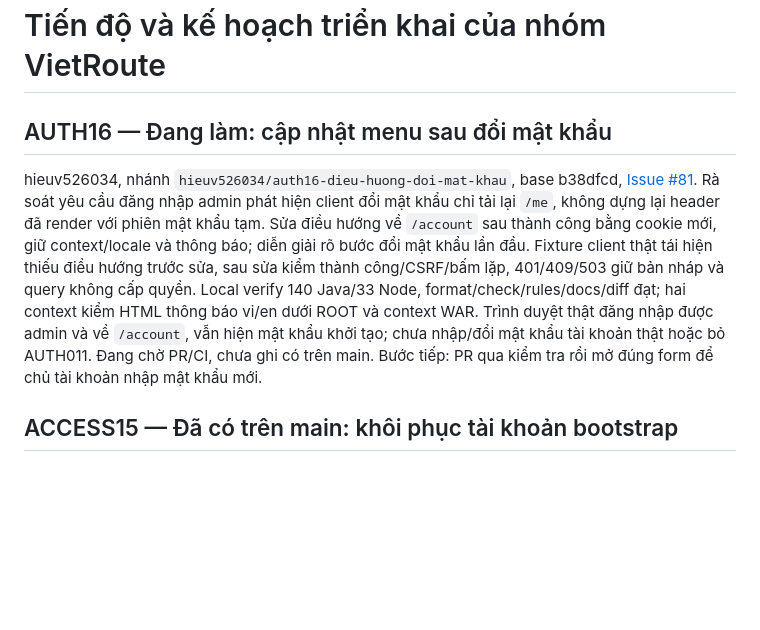
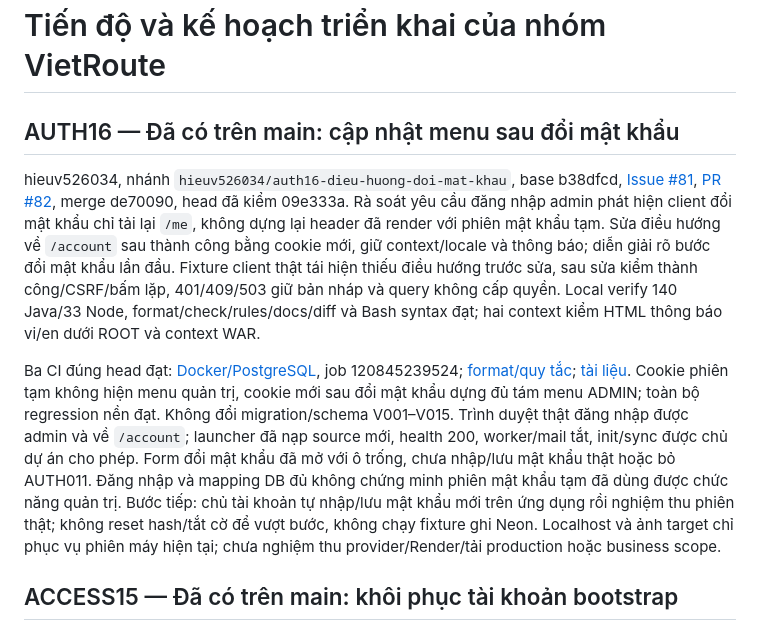
Before and after one commit to hieuv526034/vietroute-web, a Markdown page: docs/05-ke-hoach/TIEN_DO_VA_KE_HOACH_NHOM.md, the part around the change. GitHub-like rendering; blank space fills up the shorter version.

Commit message:
Ghi nhận nghiệm thu AUTH16 và trạng thái phiên admin thật
Thay đổi:
- Cập nhật tiến độ sau PR #82 đã merge de70090, chỉ rõ head 09e333a và ba CI đã đạt.
- Ghi kết quả kiểm menu trước/sau đổi mật khẩu bằng cookie trên PostgreSQL cách ly, 140 Java/33 Node và kiểm format/quy tắc/tài liệu.
- Bàn giao app local đã chạy source mới, đăng nhập admin thành công và form đổi mật khẩu đang mở; vẫn chưa đổi mật khẩu thật hoặc bỏ AUTH011.

Lý do:
- Phân biệt bản sửa source đã có trên main với bước chủ tài khoản còn phải nhập mật khẩu mới, tránh coi mapping quyền đủ là phiên mật khẩu tạm đã mở quyền.

Kiểm tra:
- npm run check:docs đạt 289 liên kết/34 tài liệu; git diff --check đạt.
- Chỉ sửa tài liệu; không chạy lại build, migrate hoặc test ghi Neon.

```diff
--- a/docs/05-ke-hoach/TIEN_DO_VA_KE_HOACH_NHOM.md
+++ b/docs/05-ke-hoach/TIEN_DO_VA_KE_HOACH_NHOM.md
@@ -1,8 +1,10 @@
 # Tiến độ và kế hoạch triển khai của nhóm VietRoute
 
-## AUTH16 — Đang làm: cập nhật menu sau đổi mật khẩu
+## AUTH16 — Đã có trên main: cập nhật menu sau đổi mật khẩu
 
-hieuv526034, nhánh `hieuv526034/auth16-dieu-huong-doi-mat-khau`, base b38dfcd, [Issue #81](https://github.com/hieuv526034/vietroute-web/issues/81). Rà soát yêu cầu đăng nhập admin phát hiện client đổi mật khẩu chỉ tải lại `/me`, không dựng lại header đã render với phiên mật khẩu tạm. Sửa điều hướng về `/account` sau thành công bằng cookie mới, giữ context/locale và thông báo; diễn giải rõ bước đổi mật khẩu lần đầu. Fixture client thật tái hiện thiếu điều hướng trước sửa, sau sửa kiểm thành công/CSRF/bấm lặp, 401/409/503 giữ bản nháp và query không cấp quyền. Local verify 140 Java/33 Node, format/check/rules/docs/diff đạt; hai context kiểm HTML thông báo vi/en dưới ROOT và context WAR. Trình duyệt thật đăng nhập được admin và về `/account`, vẫn hiện mật khẩu khởi tạo; chưa nhập/đổi mật khẩu tài khoản thật hoặc bỏ AUTH011. Đang chờ PR/CI, chưa ghi có trên main. Bước tiếp: PR qua kiểm tra rồi mở đúng form để chủ tài khoản nhập mật khẩu mới.
+hieuv526034, nhánh `hieuv526034/auth16-dieu-huong-doi-mat-khau`, base b38dfcd, [Issue #81](https://github.com/hieuv526034/vietroute-web/issues/81), [PR #82](https://github.com/hieuv526034/vietroute-web/pull/82), merge de70090, head đã kiểm 09e333a. Rà soát yêu cầu đăng nhập admin phát hiện client đổi mật khẩu chỉ tải lại `/me`, không dựng lại header đã render với phiên mật khẩu tạm. Sửa điều hướng về `/account` sau thành công bằng cookie mới, giữ context/locale và thông báo; diễn giải rõ bước đổi mật khẩu lần đầu. Fixture client thật tái hiện thiếu điều hướng trước sửa, sau sửa kiểm thành công/CSRF/bấm lặp, 401/409/503 giữ bản nháp và query không cấp quyền. Local verify 140 Java/33 Node, format/check/rules/docs/diff và Bash syntax đạt; hai context kiểm HTML thông báo vi/en dưới ROOT và context WAR.
+
+Ba CI đúng head đạt: [Docker/PostgreSQL](https://github.com/hieuv526034/vietroute-web/actions/runs/40084733005), job 120845239524; [format/quy tắc](https://github.com/hieuv526034/vietroute-web/actions/runs/40084733018); [tài liệu](https://github.com/hieuv526034/vietroute-web/actions/runs/40084733013). Cookie phiên tạm không hiện menu quản trị, cookie mới sau đổi mật khẩu dựng đủ tám menu ADMIN; toàn bộ regression nền đạt. Không đổi migration/schema V001–V015. Trình duyệt thật đăng nhập được admin và về `/account`; launcher đã nạp source mới, health 200, worker/mail tắt, init/sync được chủ dự án cho phép. Form đổi mật khẩu đã mở với ô trống, chưa nhập/lưu mật khẩu thật hoặc bỏ AUTH011. Đăng nhập và mapping DB đủ không chứng minh phiên mật khẩu tạm đã dùng được chức năng quản trị. Bước tiếp: chủ tài khoản tự nhập/lưu mật khẩu mới trên ứng dụng rồi nghiệm thu phiên thật; không reset hash/tắt cờ để vượt bước, không chạy fixture ghi Neon. Localhost và ảnh target chỉ phục vụ phiên máy hiện tại; chưa nghiệm thu provider/Render/tải production hoặc business scope.
 
 ## ACCESS15 — Đã có trên main: khôi phục tài khoản bootstrap
 
```
